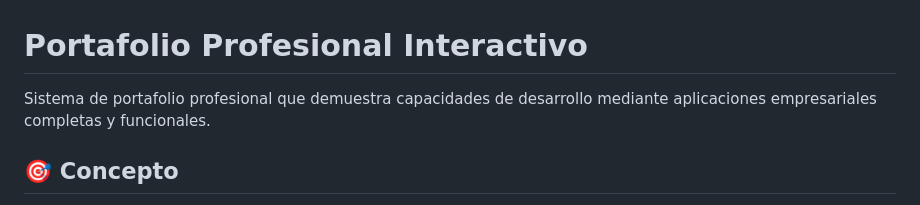
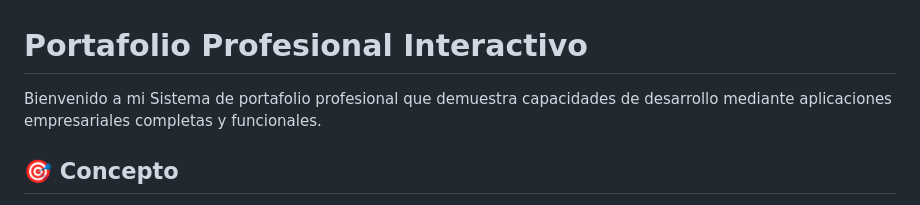
Before and after one commit to yosoymusictusabes/portafolio-profesional-interactivo, a Markdown page: README.md, the part around the change. GitHub-like rendering.

Commit message:
docs: actualizar README.md principal

```diff
--- a/README.md
+++ b/README.md
@@ -1,6 +1,6 @@
 # Portafolio Profesional Interactivo
 
-Sistema de portafolio profesional que demuestra capacidades de desarrollo mediante aplicaciones empresariales completas y funcionales.
+Bienvenido a mi Sistema de portafolio profesional que demuestra capacidades de desarrollo mediante aplicaciones empresariales completas y funcionales.
 
 ## 🎯 Concepto
 
```
